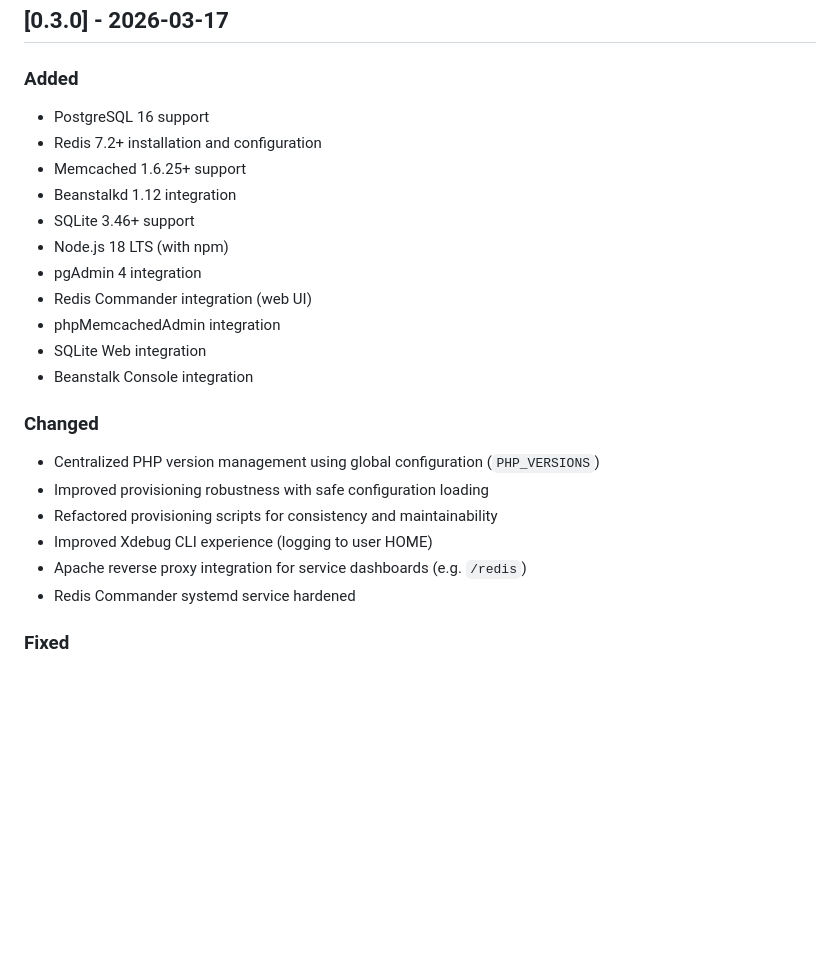
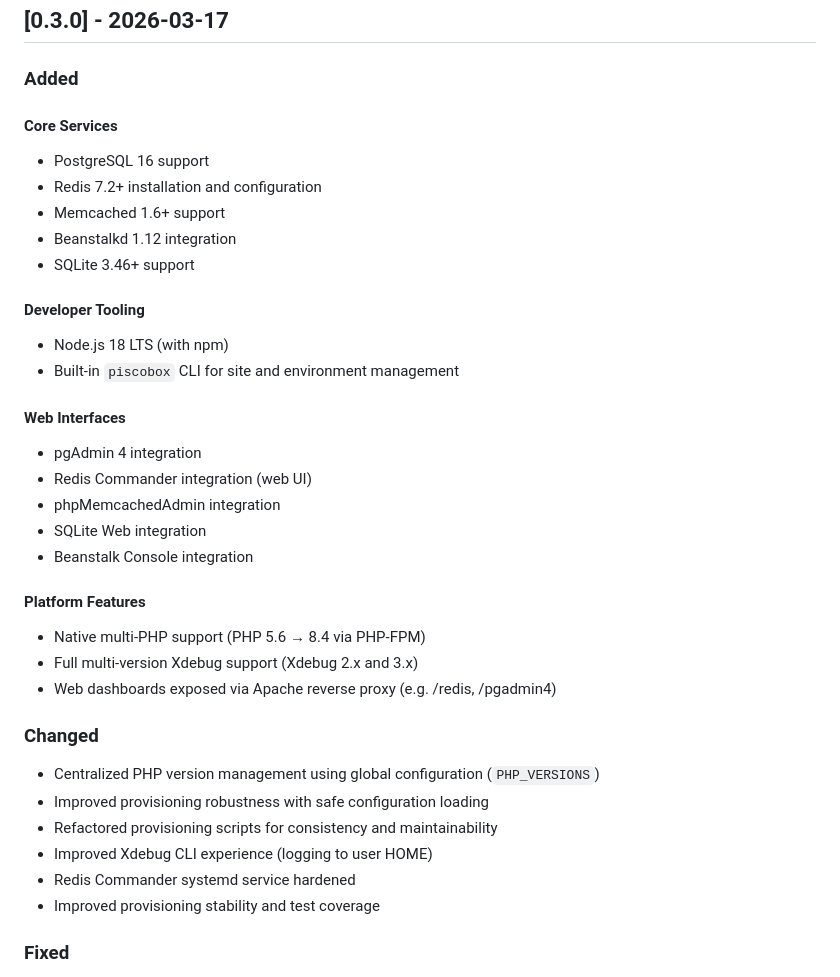
Before and after one commit to philbone/piscobox, a Markdown page: CHANGELOG.md, the part around the change. Rendered like a GitHub page; blank space fills up the shorter version.

Commit message:
Update CHANGELOG 0.3.0

```diff
--- a/CHANGELOG.md
+++ b/CHANGELOG.md
@@ -9,25 +9,37 @@ https://keepachangelog.com/en/1.0.0/
 ## [0.3.0] - 2026-03-17
 
 ### Added
+
+#### Core Services
 - PostgreSQL 16 support
 - Redis 7.2+ installation and configuration
-- Memcached 1.6.25+ support
+- Memcached 1.6+ support
 - Beanstalkd 1.12 integration
 - SQLite 3.46+ support
+
+#### Developer Tooling
 - Node.js 18 LTS (with npm)
+- Built-in `piscobox` CLI for site and environment management
+
+#### Web Interfaces
 - pgAdmin 4 integration
 - Redis Commander integration (web UI)
 - phpMemcachedAdmin integration
 - SQLite Web integration
 - Beanstalk Console integration
 
+#### Platform Features
+- Native multi-PHP support (PHP 5.6 → 8.4 via PHP-FPM)
+- Full multi-version Xdebug support (Xdebug 2.x and 3.x)
+- Web dashboards exposed via Apache reverse proxy (e.g. /redis, /pgadmin4)
+
 ### Changed
 - Centralized PHP version management using global configuration (`PHP_VERSIONS`)
 - Improved provisioning robustness with safe configuration loading
 - Refactored provisioning scripts for consistency and maintainability
 - Improved Xdebug CLI experience (logging to user HOME)
-- Apache reverse proxy integration for service dashboards (e.g. `/redis`)
 - Redis Commander systemd service hardened
+- Improved provisioning stability and test coverage
 
 ### Fixed
 - phpMyAdmin incorrectly detecting PHP 5.6
```
